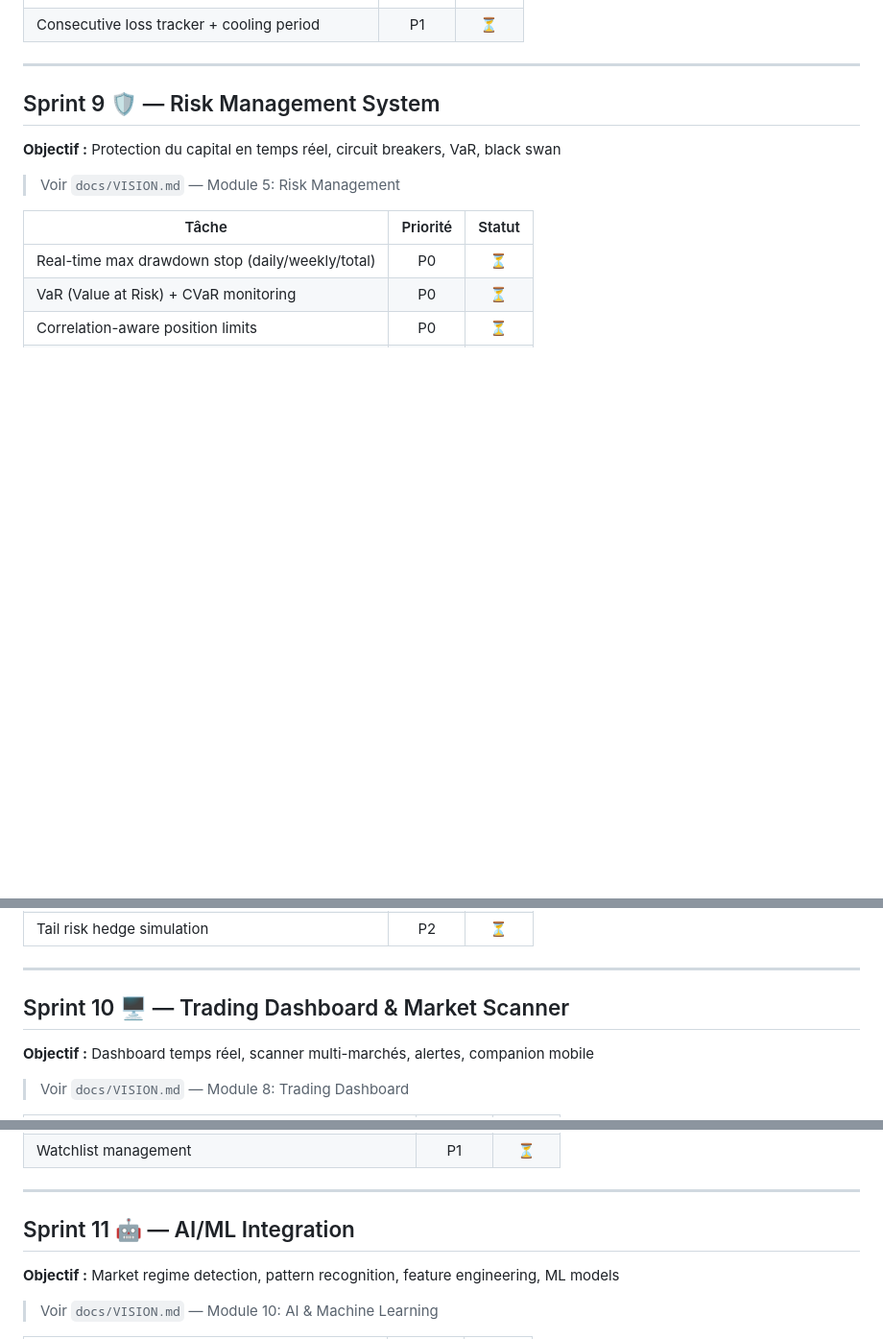
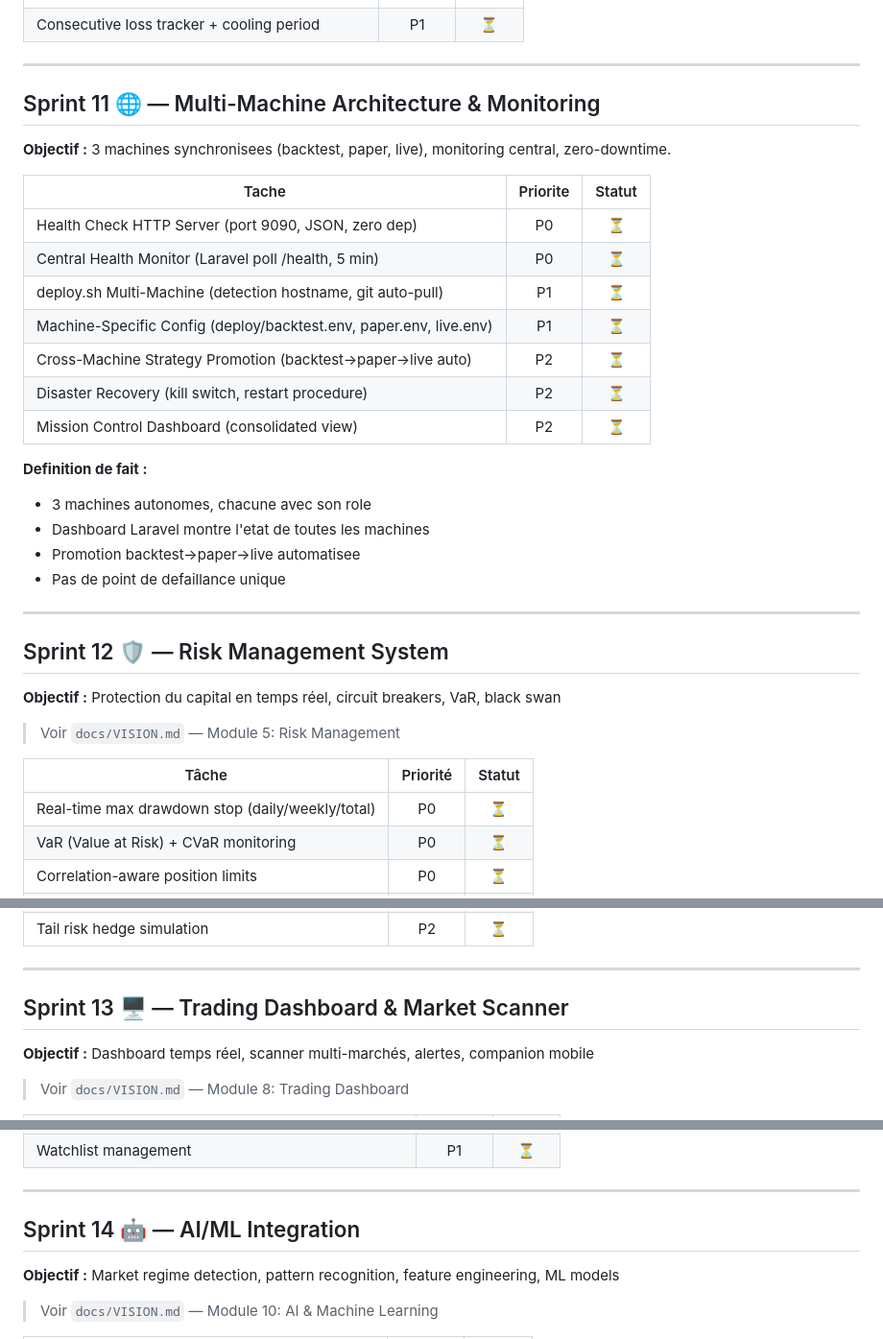
Before and after one commit to martinfou/trading-bridge, a Markdown page: docs/sprint-plan.md, 3 parts joined by grey strips. Shown at 96% size. GitHub-like rendering; blank space fills up the shorter version.

Commit message:
Fix duplicate Sprint 12 → 13-16 renumbered

```diff
--- a/docs/sprint-plan.md
+++ b/docs/sprint-plan.md
@@ -215,7 +215,29 @@ portfolio builder, rapports type StrategyQuant
 
 ---
 
-## Sprint 9 🛡️ — Risk Management System
+## Sprint 11 🌐 — Multi-Machine Architecture & Monitoring
+
+**Objectif :** 3 machines synchronisees (backtest, paper, live), monitoring central, zero-downtime.
+
+| Tache | Priorite | Statut |
+|-------|:--------:|:------:|
+| Health Check HTTP Server (port 9090, JSON, zero dep) | P0 | ⏳ |
+| Central Health Monitor (Laravel poll /health, 5 min) | P0 | ⏳ |
+| deploy.sh Multi-Machine (detection hostname, git auto-pull) | P1 | ⏳ |
+| Machine-Specific Config (deploy/backtest.env, paper.env, live.env) | P1 | ⏳ |
+| Cross-Machine Strategy Promotion (backtest→paper→live auto) | P2 | ⏳ |
+| Disaster Recovery (kill switch, restart procedure) | P2 | ⏳ |
+| Mission Control Dashboard (consolidated view) | P2 | ⏳ |
+
+**Definition de fait :**
+- 3 machines autonomes, chacune avec son role
+- Dashboard Laravel montre l'etat de toutes les machines
+- Promotion backtest→paper→live automatisee
+- Pas de point de defaillance unique
+
+---
+
+## Sprint 12 🛡️ — Risk Management System
 
 **Objectif :** Protection du capital en temps réel, circuit breakers, VaR, black swan
 
@@ -235,7 +257,7 @@ portfolio builder, rapports type StrategyQuant
 
 ---
 
-## Sprint 10 🖥️ — Trading Dashboard & Market Scanner
+## Sprint 13 🖥️ — Trading Dashboard & Market Scanner
 
 **Objectif :** Dashboard temps réel, scanner multi-marchés, alertes, companion mobile
 
@@ -254,7 +276,7 @@ portfolio builder, rapports type StrategyQuant
 
 ---
 
-## Sprint 11 🤖 — AI/ML Integration
+## Sprint 14 🤖 — AI/ML Integration
 
 **Objectif :** Market regime detection, pattern recognition, feature engineering, ML models
 
```
Also changed, not shown: other parts of docs/sprint-plan.md (+2 -2 lines).
